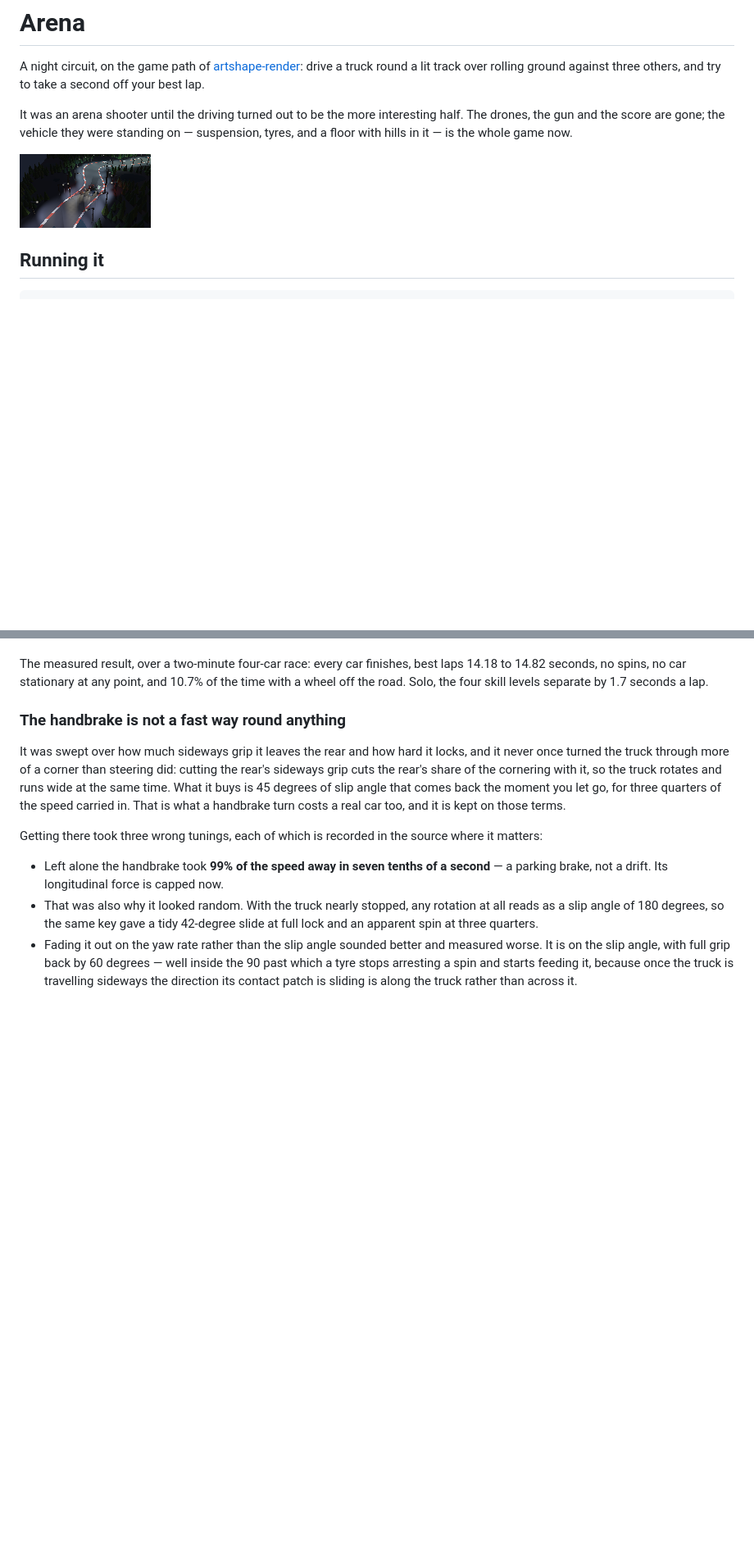
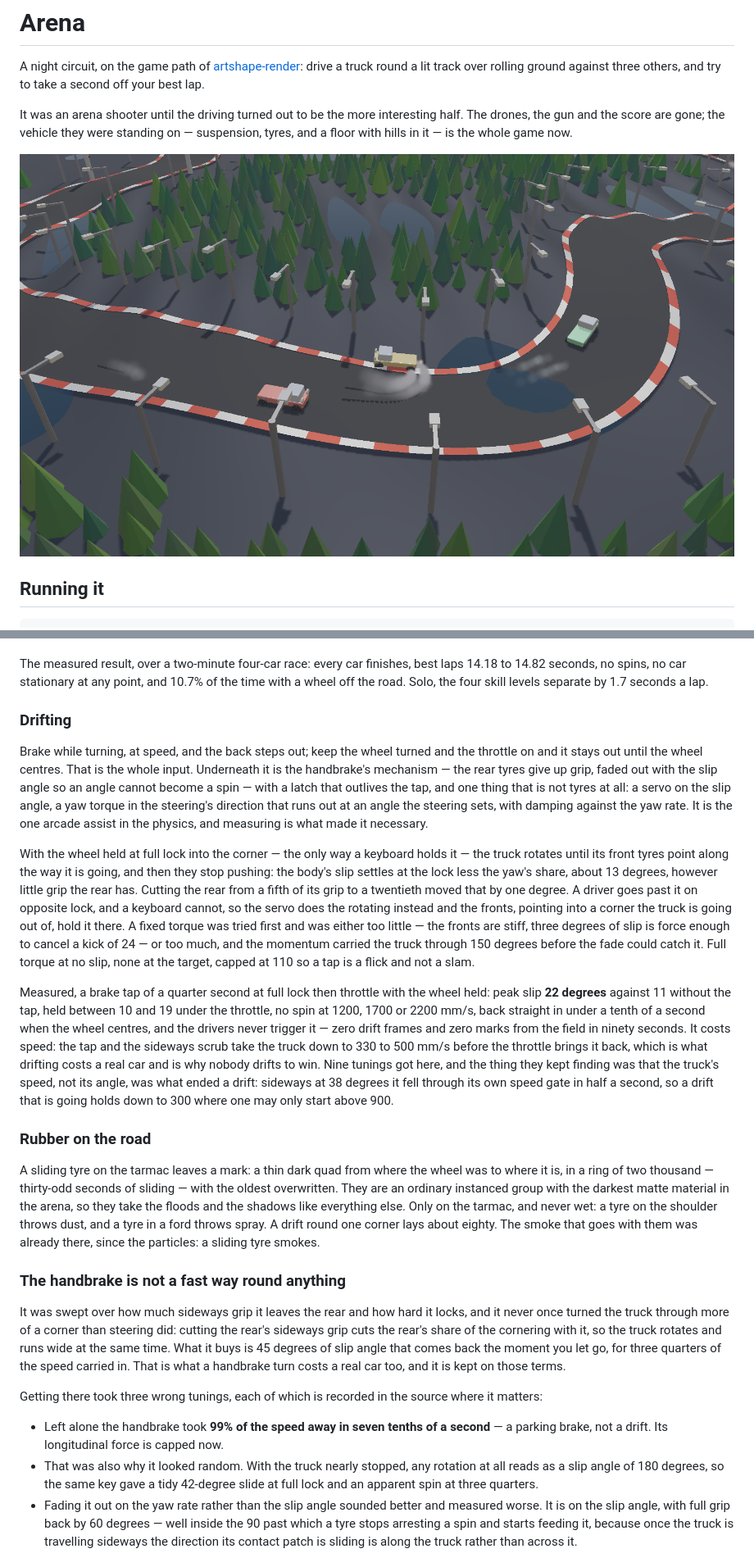
Before and after one commit to onion2k/arena, a Markdown page: README.md, 2 parts joined by grey strips. Shown at 82% size. GitHub-like rendering; pictures changed too: docs/arena.png; blank space fills up the shorter version.

```diff
--- a/README.md
+++ b/README.md
@@ -155,6 +155,56 @@ The measured result, over a two-minute four-car race: every car finishes, best
 laps 14.18 to 14.82 seconds, no spins, no car stationary at any point, and
 10.7% of the time with a wheel off the road. Solo, the four skill levels
 separate by 1.7 seconds a lap.
+
+### Drifting
+
+Brake while turning, at speed, and the back steps out; keep the wheel
+turned and the throttle on and it stays out until the wheel centres. That
+is the whole input. Underneath it is the handbrake's mechanism — the rear
+tyres give up grip, faded out with the slip angle so an angle cannot become
+a spin — with a latch that outlives the tap, and one thing that is not
+tyres at all: a servo on the slip angle, a yaw torque in the steering's
+direction that runs out at an angle the steering sets, with damping against
+the yaw rate. It is the one arcade assist in the physics, and measuring is
+what made it necessary.
+
+With the wheel held at full lock into the corner — the only way a keyboard
+holds it — the truck rotates until its front tyres point along the way it
+is going, and then they stop pushing: the body's slip settles at the lock
+less the yaw's share, about 13 degrees, however little grip the rear has.
+Cutting the rear from a fifth of its grip to a twentieth moved that by one
+degree. A driver goes past it on opposite lock, and a keyboard cannot, so
+the servo does the rotating instead and the fronts, pointing into a corner
+the truck is going out of, hold it there. A fixed torque was tried first
+and was either too little — the fronts are stiff, three degrees of slip is
+force enough to cancel a kick of 24 — or too much, and the momentum carried
+the truck through 150 degrees before the fade could catch it. Full torque at
+no slip, none at the target, capped at 110 so a tap is a flick and not a
+slam.
+
+Measured, a brake tap of a quarter second at full lock then throttle with
+the wheel held: peak slip **22 degrees** against 11 without the tap, held
+between 10 and 19 under the throttle, no spin at 1200, 1700 or 2200 mm/s,
+back straight in under a tenth of a second when the wheel centres, and the
+drivers never trigger it — zero drift frames and zero marks from the field
+in ninety seconds. It costs speed: the tap and the sideways scrub take the
+truck down to 330 to 500 mm/s before the throttle brings it back, which is
+what drifting costs a real car and is why nobody drifts to win. Nine
+tunings got here, and the thing they kept finding was that the truck's
+speed, not its angle, was what ended a drift: sideways at 38 degrees it
+fell through its own speed gate in half a second, so a drift that is
+going holds down to 300 where one may only start above 900.
+
+### Rubber on the road
+
+A sliding tyre on the tarmac leaves a mark: a thin dark quad from where the
+wheel was to where it is, in a ring of two thousand — thirty-odd seconds of
+sliding — with the oldest overwritten. They are an ordinary instanced group
+with the darkest matte material in the arena, so they take the floods and
+the shadows like everything else. Only on the tarmac, and never wet: a tyre
+on the shoulder throws dust, and a tyre in a ford throws spray. A drift
+round one corner lays about eighty. The smoke that goes with them was
+already there, since the particles: a sliding tyre smokes.
 
 ### The handbrake is not a fast way round anything
 
```
Also changed, not shown: other parts of README.md (+1 -1 lines), 3 other files.
